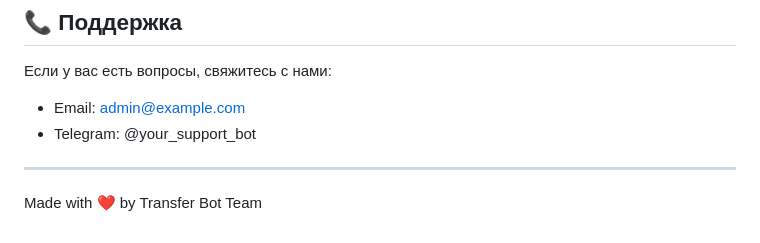
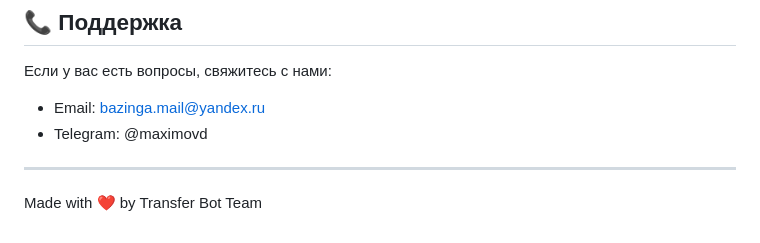
Before and after one commit to MikhailVDenisov/transfer-bot, a Markdown page: README.md, the part around the change. Drawn GitHub-style.

```diff
--- a/README.md
+++ b/README.md
@@ -282,8 +282,8 @@ mypy .
 
 Если у вас есть вопросы, свяжитесь с нами:
 
-- Email: admin@example.com
-- Telegram: @your_support_bot
+- Email: bazinga.mail@yandex.ru
+- Telegram: @maximovd
 
 ---
 
```
